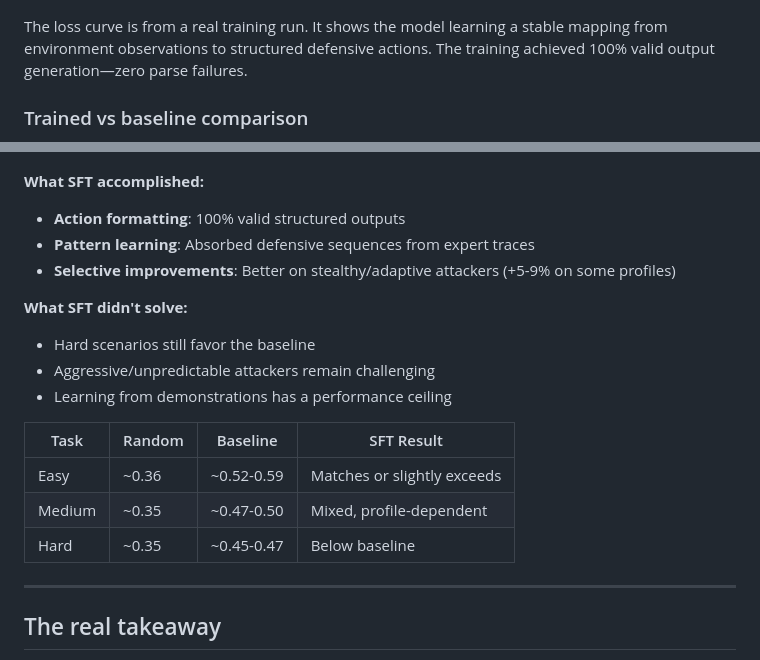
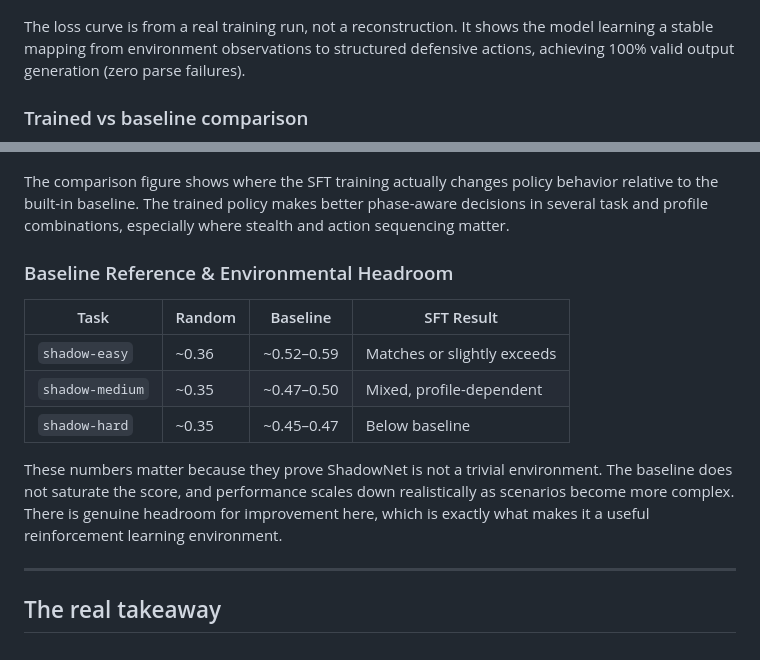
Before and after one commit to salim7-s/shadownet-defence, a Markdown page: BLOG_POST.md, 2 parts joined by grey strips. Drawn GitHub-style.

Commit message:
docs: polish blog post results section to emphasize environmental headroom

```diff
--- a/BLOG_POST.md
+++ b/BLOG_POST.md
@@ -115,27 +115,23 @@ The training notebook is public and the adapter is committed to the repo along w
 
 ![SFT Training Loss](training/sft_loss_curve.png)
 
-The loss curve is from a real training run. It shows the model learning a stable mapping from environment observations to structured defensive actions. The training achieved 100% valid output generation—zero parse failures.
+The loss curve is from a real training run, not a reconstruction. It shows the model learning a stable mapping from environment observations to structured defensive actions, achieving 100% valid output generation (zero parse failures).
 
 ### Trained vs baseline comparison
 
 ![Trained vs Baseline Heatmap](training/trained_vs_baseline_heatmap_better.png)
 
-**What SFT accomplished:**
-- **Action formatting**: 100% valid structured outputs
-- **Pattern learning**: Absorbed defensive sequences from expert traces
-- **Selective improvements**: Better on stealthy/adaptive attackers (+5-9% on some profiles)
+The comparison figure shows where the SFT training actually changes policy behavior relative to the built-in baseline. The trained policy makes better phase-aware decisions in several task and profile combinations, especially where stealth and action sequencing matter.
 
-**What SFT didn't solve:**
-- Hard scenarios still favor the baseline
-- Aggressive/unpredictable attackers remain challenging
-- Learning from demonstrations has a performance ceiling
+### Baseline Reference & Environmental Headroom
 
 | Task | Random | Baseline | SFT Result |
 |---|---|---|---|
-| Easy | ~0.36 | ~0.52-0.59 | Matches or slightly exceeds |
-| Medium | ~0.35 | ~0.47-0.50 | Mixed, profile-dependent |
-| Hard | ~0.35 | ~0.45-0.47 | Below baseline |
+| `shadow-easy` | ~0.36 | ~0.52–0.59 | Matches or slightly exceeds |
+| `shadow-medium` | ~0.35 | ~0.47–0.50 | Mixed, profile-dependent |
+| `shadow-hard` | ~0.35 | ~0.45–0.47 | Below baseline |
+
+These numbers matter because they prove ShadowNet is not a trivial environment. The baseline does not saturate the score, and performance scales down realistically as scenarios become more complex. There is genuine headroom for improvement here, which is exactly what makes it a useful reinforcement learning environment.
 
 ---
 
```
